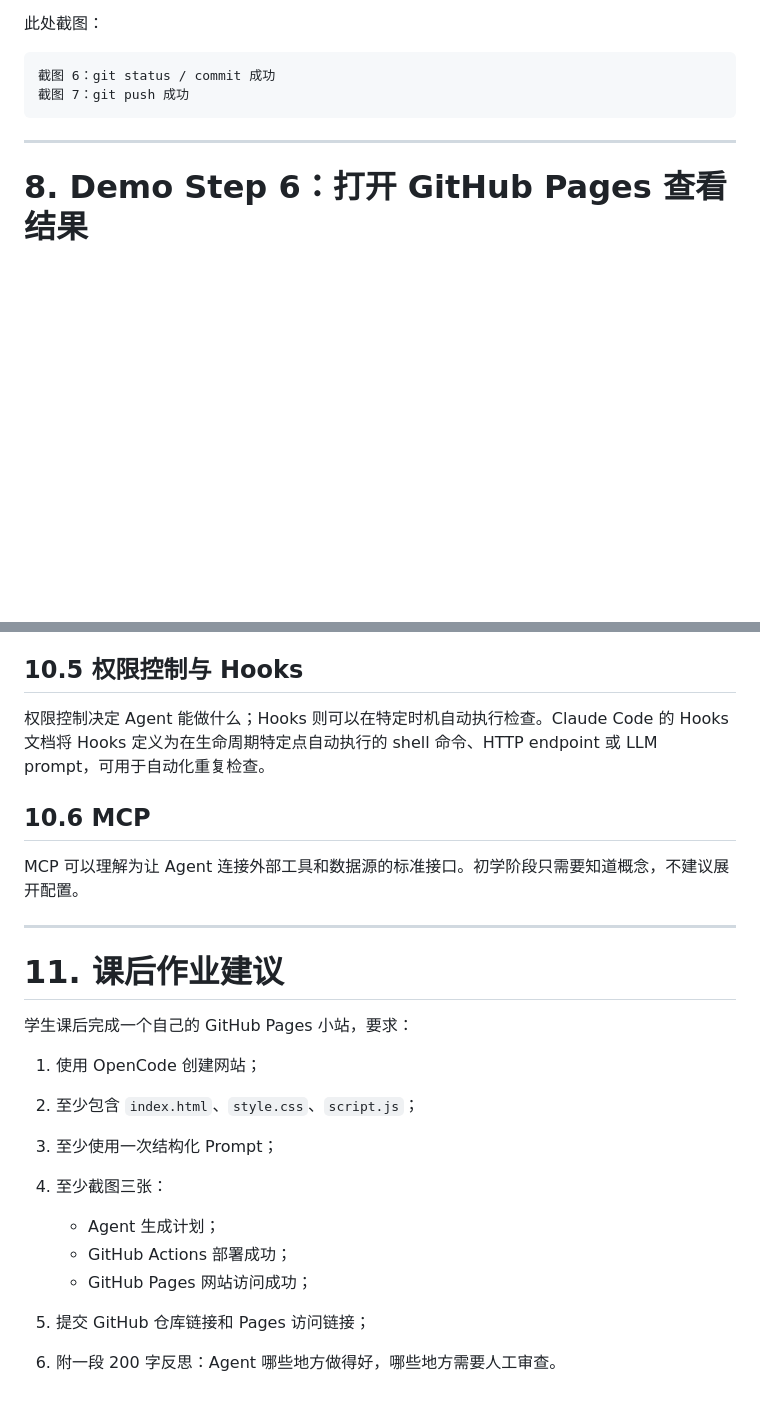
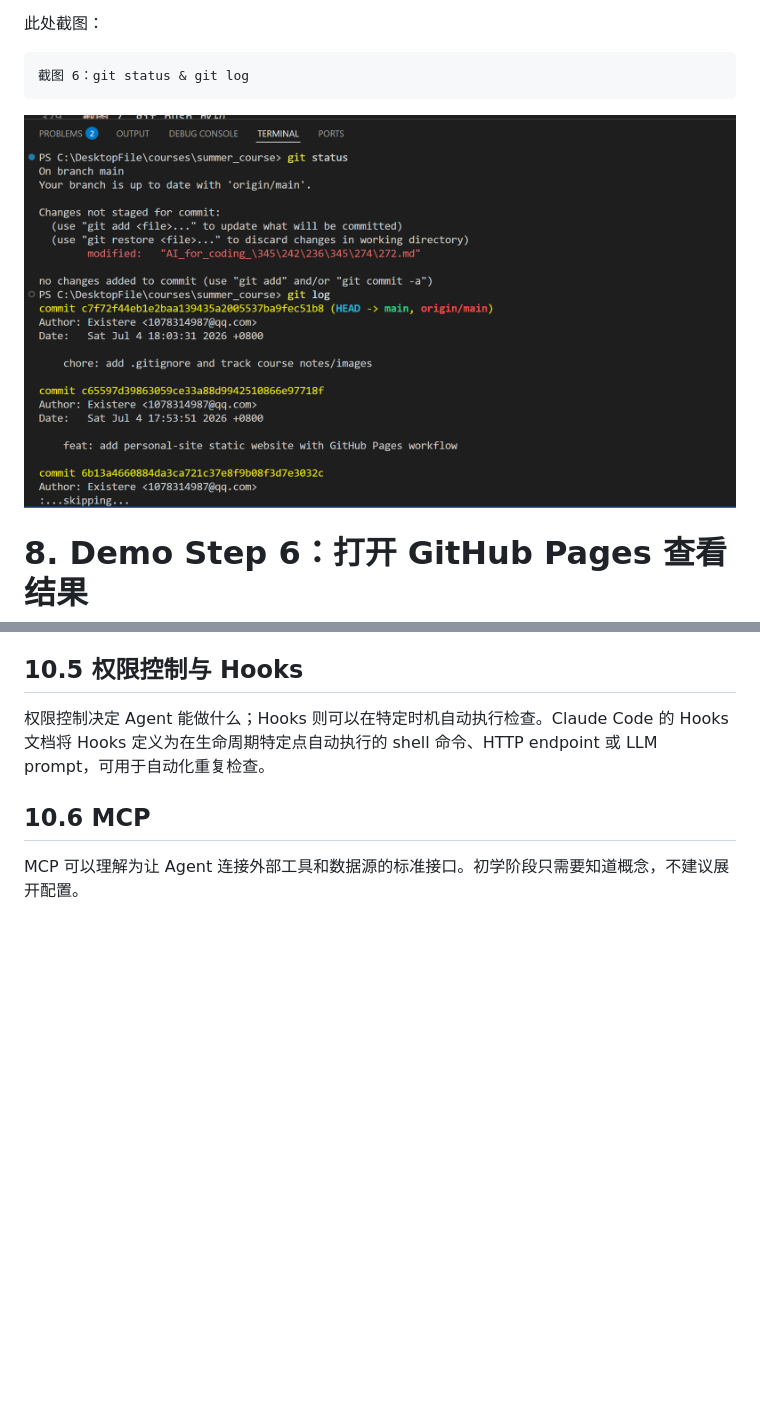
Before and after one commit to Existere322/NJUSE_summer_course, a Markdown page: AI_for_coding_增强.md, 2 parts joined by grey strips. Drawn GitHub-style; pictures changed too: images/git_log.png (added); blank space fills up the shorter version.

````diff
--- a/AI_for_coding_增强.md
+++ b/AI_for_coding_增强.md
@@ -375,11 +375,10 @@ git push -u origin main
 此处截图：
 
 ```text
-截图 6：git status / commit 成功
-截图 7：git push 成功
+截图 6：git status & git log
 ```
+![alt text](./images/git_log.png)
 
----
 
 # 8. Demo Step 6：打开 GitHub Pages 查看结果
 
@@ -488,20 +491,3 @@ OpenCode 有适合规划分析的 Plan agent；文档说明 Plan agent 默认对
 ## 10.6 MCP
 
 MCP 可以理解为让 Agent 连接外部工具和数据源的标准接口。初学阶段只需要知道概念，不建议展开配置。
-
----
-
-# 11. 课后作业建议
-
-学生课后完成一个自己的 GitHub Pages 小站，要求：
-
-1. 使用 OpenCode 创建网站；
-2. 至少包含 `index.html`、`style.css`、`script.js`；
-3. 至少使用一次结构化 Prompt；
-4. 至少截图三张：
-
-   * Agent 生成计划；
-   * GitHub Actions 部署成功；
-   * GitHub Pages 网站访问成功；
-5. 提交 GitHub 仓库链接和 Pages 访问链接；
-6. 附一段 200 字反思：Agent 哪些地方做得好，哪些地方需要人工审查。
````
Also changed, not shown: other parts of AI_for_coding_增强.md (+16 -12 lines), Git 使用.md (+1 -1 lines), images/github-action.png (added), images/web_visit.png (added).
